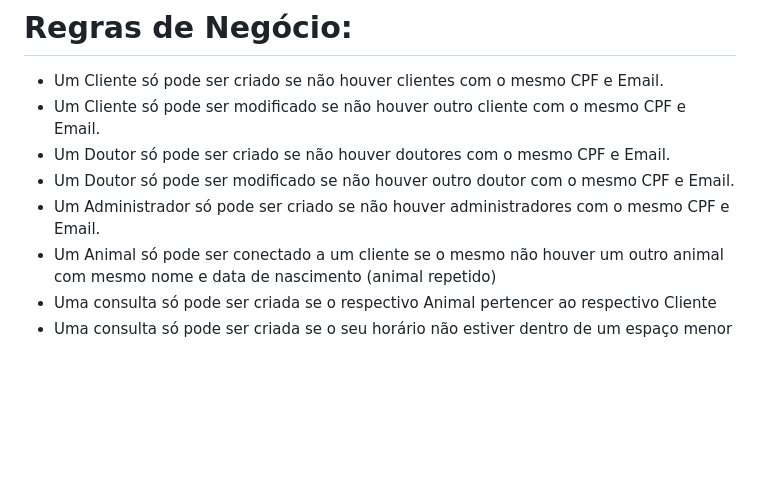
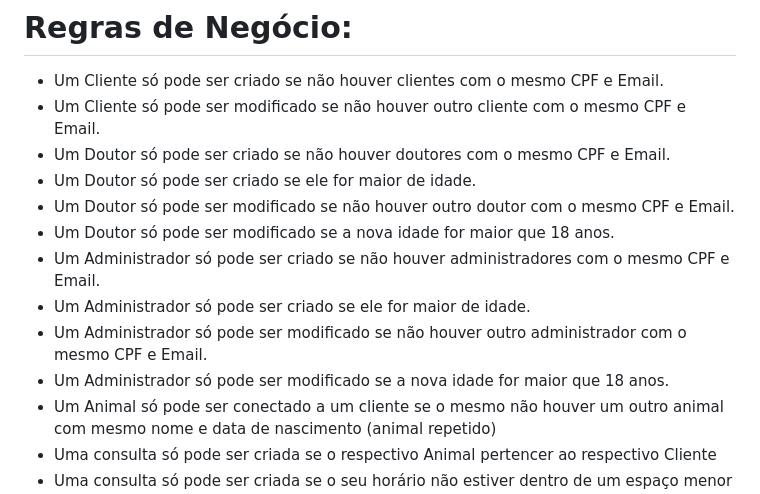
Before and after one commit to viniciusVPC/A3_Clinica_Veterinaria, a Markdown page: README.md, the part around the change. GitHub-like rendering; blank space fills up the shorter version.

```diff
--- a/README.md
+++ b/README.md
@@ -71,8 +71,13 @@ Administrador: Cadastrar Cliente; Cadastrar Doutor; Cadastrar Pet; Cadastrar Adm
 - Um Cliente só pode ser criado se não houver clientes com o mesmo CPF e Email.
 - Um Cliente só pode ser modificado se não houver outro cliente com o mesmo CPF e Email.
 - Um Doutor só pode ser criado se não houver doutores com o mesmo CPF e Email.
+- Um Doutor só pode ser criado se ele for maior de idade.
 - Um Doutor só pode ser modificado se não houver outro doutor com o mesmo CPF e Email.
+- Um Doutor só pode ser modificado se a nova idade for maior que 18 anos.
 - Um Administrador só pode ser criado se não houver administradores com o mesmo CPF e Email.
+- Um Administrador só pode ser criado se ele for maior de idade.
+- Um Administrador só pode ser modificado se não houver outro administrador com o mesmo CPF e Email.
+- Um Administrador só pode ser modificado se a nova idade for maior que 18 anos.
 - Um Animal só pode ser conectado a um cliente se o mesmo não houver um outro animal com mesmo nome e data de nascimento (animal repetido)
 - Uma consulta só pode ser criada se o respectivo Animal pertencer ao respectivo Cliente
 - Uma consulta só pode ser criada se o seu horário não estiver dentro de um espaço menor que 30min das consultas já marcadas do seu respectivo Doutor (nem 30min antes nem 30min depois)
```
